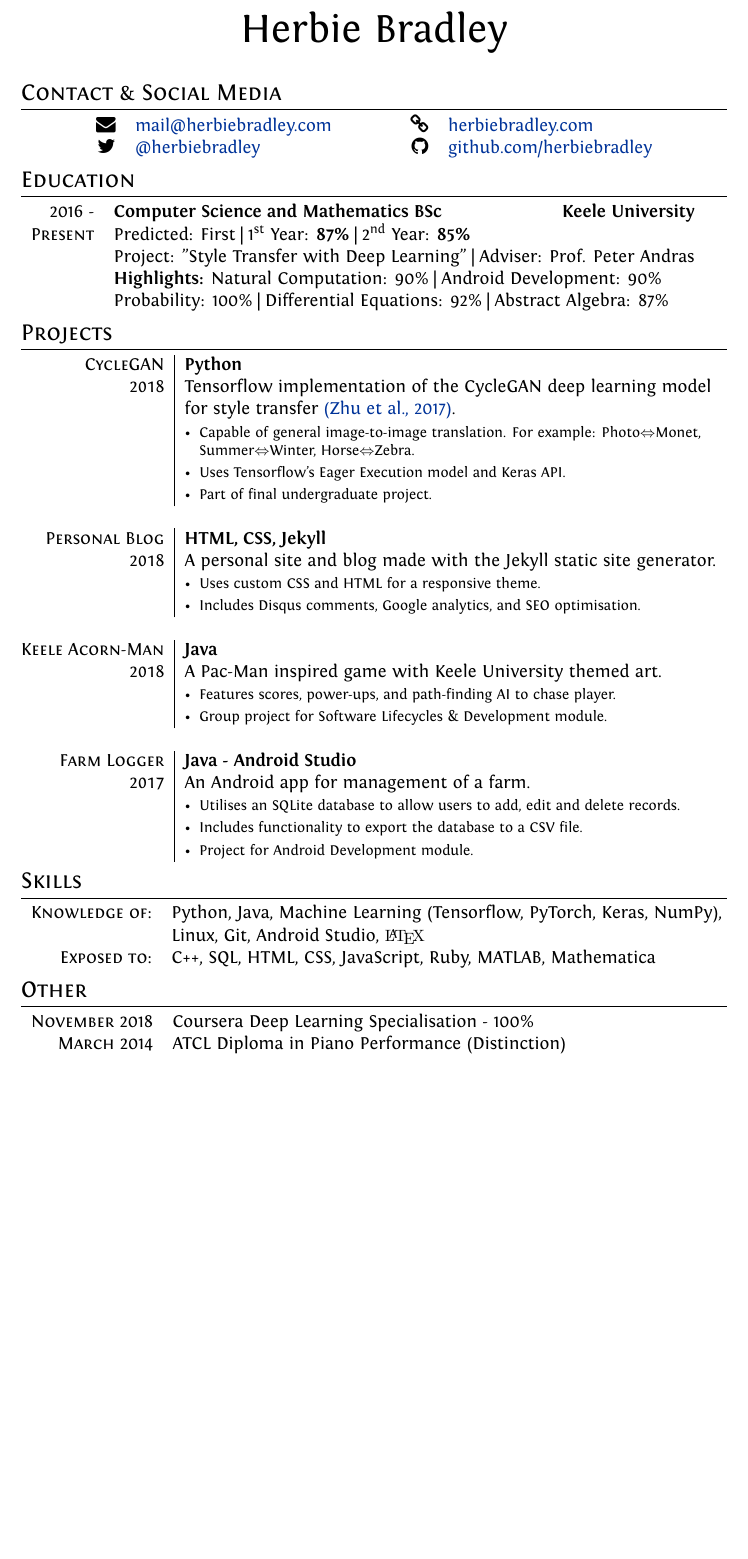
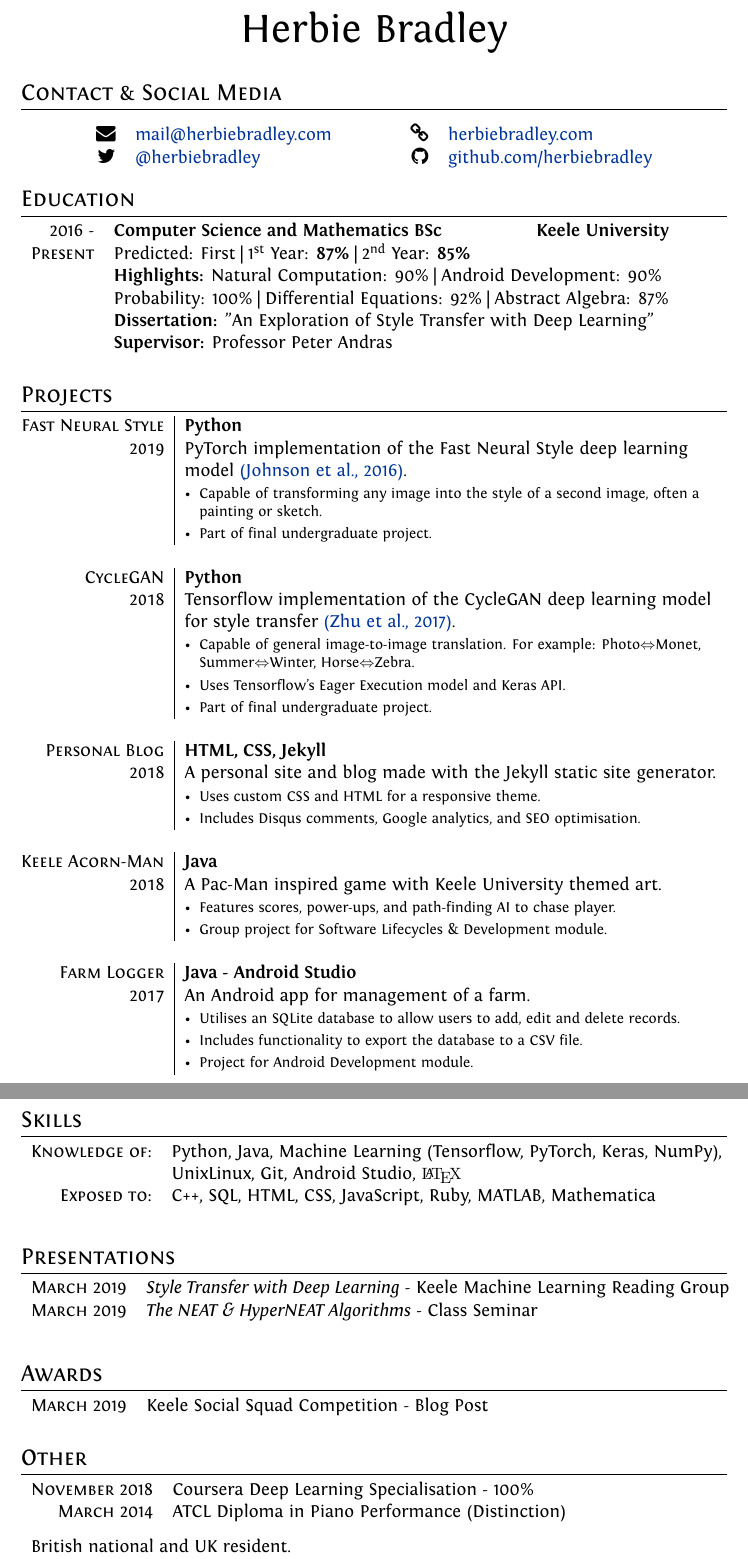
Before and after one commit to herbiebradley/CV, a LaTeX CV (cv.tex): part of the page before the commit and two parts of pages 1 and 2 of 2 after it, the two joined at a grey line, cut so that both start at the same text, the shorter picture padded with empty space. Compiled offline with XeLaTeX.

Commit message:
Expand to 2 pages, add fast neural style project, presentations and awards sections.

```diff
--- a/cv.tex
+++ b/cv.tex
@@ -60,6 +60,7 @@ ItalicFont = Fontin-Italic.otf
 %--------------------SECTIONS-----------------------------------
 %Section: Personal Data
 \section{Contact \& Social Media}
+\medskip
 \begin{center}
 \begin{tabular}{rl c c c rl}
   \large{\faEnvelope}    & \href{mailto:mail@herbiebradley.com}{mail@herbiebradley.com}
@@ -68,21 +69,30 @@ ItalicFont = Fontin-Italic.otf
   &&&& \large{\faGithub}   & \href{https://github.com/herbiebradley}{github.com/herbiebradley} \\
 \end{tabular}
 \end{center}
+\medskip
 
 %Section: Education
 \section{Education}
 \begin{tabular}{rl}
   2016 - & \textbf{Computer Science and Mathematics BSc \hfill{Keele University}} \\
   \textsc{Present} & Predicted: First | \nth{1} Year: \textbf{87\%} | \nth{2} Year: \textbf{85\%} \\
-  & Project: "Style Transfer with Deep Learning" | Adviser: Prof. Peter Andras \\
   & \textbf{Highlights:} Natural Computation: 90\% | Android Development: 90\% \\
   & Probability: 100\% | Differential Equations: 92\% | Abstract Algebra: 87\% \\
+  & \textbf{Dissertation:} "An Exploration of Style Transfer with Deep Learning" \\
+  & \textbf{Supervisor:} Professor Peter Andras \\
 \end{tabular}
+\bigskip
 
 %Section: Projects
 \section{Projects}
 \noindent
 \begin{tabularx}{\textwidth}{@{}r|>{\raggedright\arraybackslash}X@{}}
+  \textsc{Fast Neural Style} & \textbf{Python} \\
+  \textsc{2019} & PyTorch implementation of the Fast Neural Style deep learning model \href{https://arxiv.org/abs/1603.08155}{(Johnson et al., 2016)}. \\
+  & \projectitem Capable of transforming any image into the style of a second image, often a painting or sketch. \\
+  & \projectitem Part of final undergraduate project. \\
+  \blankline
+
   \textsc{CycleGAN} & \textbf{Python} \\
   \textsc{2018} & Tensorflow implementation of the CycleGAN deep learning model for style transfer \href{https://arxiv.org/abs/1703.10593}{(Zhu et al., 2017)}. \\
   & \projectitem Capable of general image-to-image translation. For example: Photo$\Leftrightarrow$Monet, Summer$\Leftrightarrow$Winter, Horse$\Leftrightarrow$Zebra. \\
@@ -113,9 +123,25 @@ ItalicFont = Fontin-Italic.otf
 \section{Skills}
 \begin{tabular}{rl}
   \textsc{Knowledge of:} & Python, Java, Machine Learning (Tensorflow, PyTorch, Keras, NumPy), \\
-  & Linux, Git, Android Studio, {\fb \LaTeX}\setmainfont[SmallCapsFont=Fontin-SmallCaps.otf]{Fontin.otf} \\
+  & UnixLinux, Git, Android Studio, {\fb \LaTeX}\setmainfont[SmallCapsFont=Fontin-SmallCaps.otf]{Fontin.otf} \\
   \textsc{Exposed to:} & C++, \textsc{SQL}, \textsc{HTML}, \textsc{CSS}, JavaScript, Ruby, \textsc{MATLAB}, Mathematica \\
 \end{tabular}
+\bigskip
+
+%Section: Presentations
+\section{Presentations}
+\begin{tabular}{rl}
+  \textsc{March} 2019 & \textit{Style Transfer with Deep Learning} - Keele Machine Learning Reading Group \\
+  \textsc{March} 2019 & \textit{The NEAT \& HyperNEAT Algorithms} - Class Seminar \\
+\end{tabular}
+\bigskip
+
+%Section: Awards
+\section{Awards}
+\begin{tabular}{rl}
+  \textsc{March} 2019 & Keele Social Squad Competition - Blog Post \\
+\end{tabular}
+\bigskip
 
 %Section: Other
 \section{Other}
@@ -124,4 +150,7 @@ ItalicFont = Fontin-Italic.otf
   \textsc{March} 2014 & \textsc{ATCL} Diploma in Piano Performance (Distinction) \\
 \end{tabular}
 
+\begin{tabular}{rl}
+  British national and UK resident. \\
+\end{tabular}
 \end{document}
```
